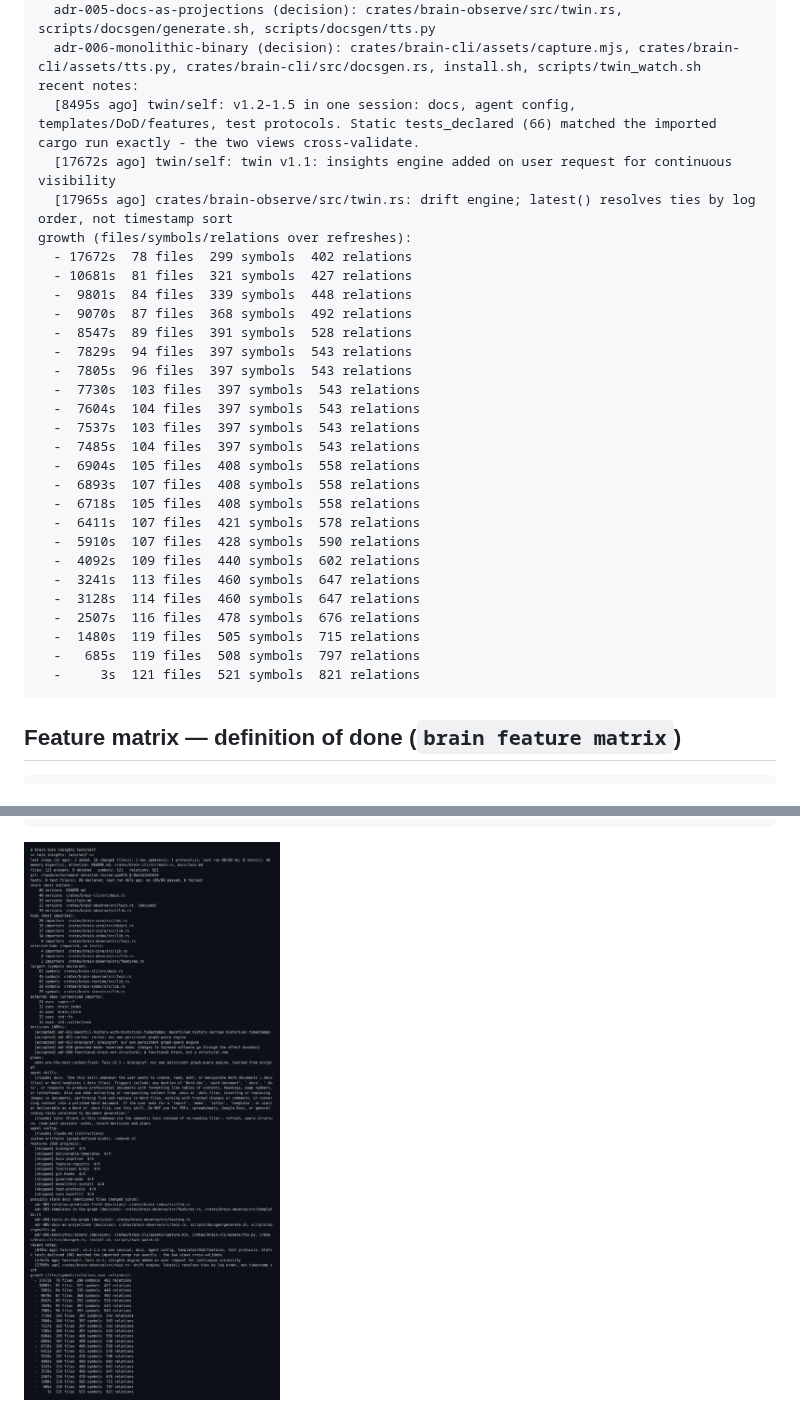
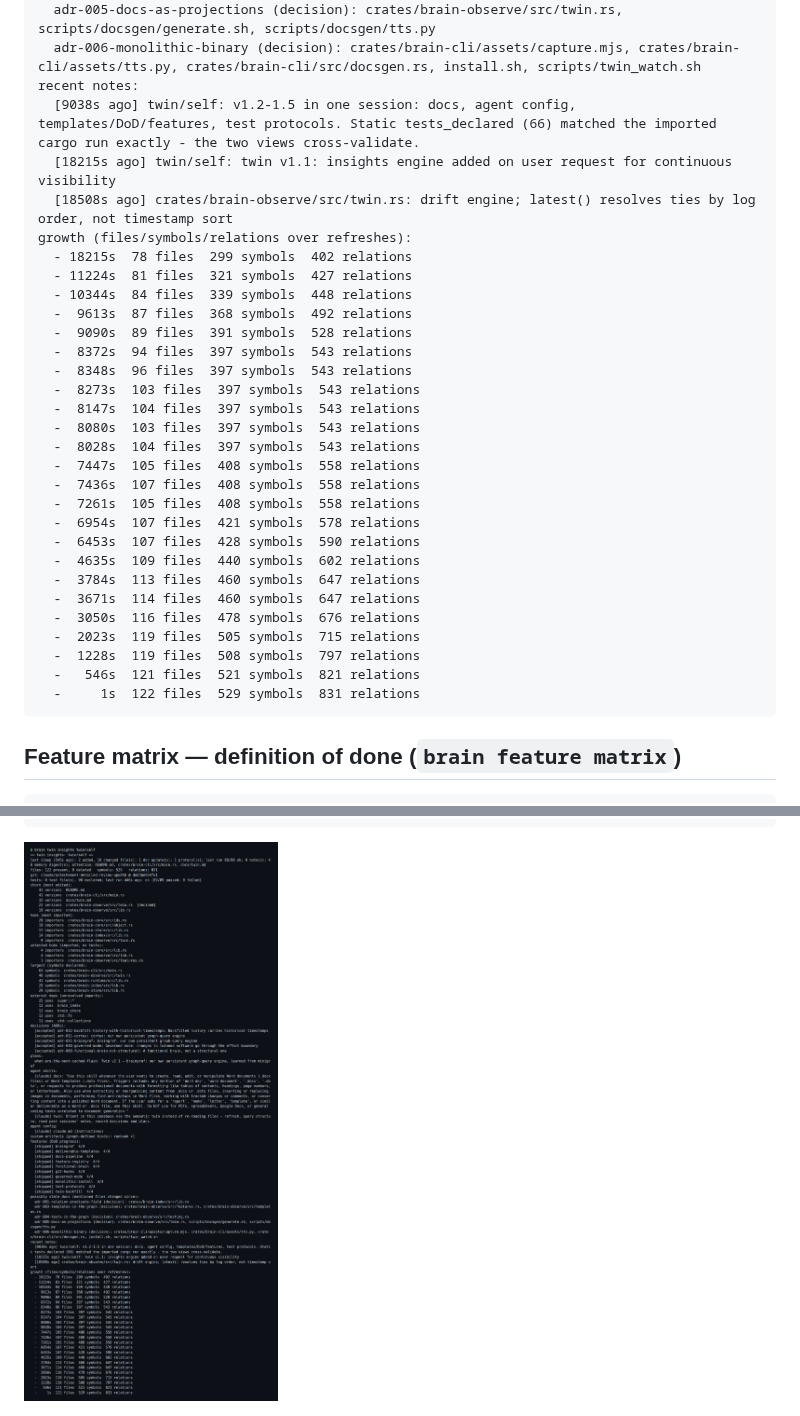
Before and after one commit to drietsch/brain, a Markdown page: docs/generated/tour.md, 2 parts joined by grey strips. Rendered like a GitHub page; pictures changed too: docs/generated/img/insights.png.

````diff
--- a/docs/generated/tour.md
+++ b/docs/generated/tour.md
@@ -70,33 +70,34 @@ possibly stale docs (mentioned files changed since):
   adr-005-docs-as-projections (decision): crates/brain-observe/src/twin.rs, scripts/docsgen/generate.sh, scripts/docsgen/tts.py
   adr-006-monolithic-binary (decision): crates/brain-cli/assets/capture.mjs, crates/brain-cli/assets/tts.py, crates/brain-cli/src/docsgen.rs, install.sh, scripts/twin_watch.sh
 recent notes:
-  [8495s ago] twin/self: v1.2-1.5 in one session: docs, agent config, templates/DoD/features, test protocols. Static tests_declared (66) matched the imported cargo run exactly - the two views cross-validate.
-  [17672s ago] twin/self: twin v1.1: insights engine added on user request for continuous visibility
-  [17965s ago] crates/brain-observe/src/twin.rs: drift engine; latest() resolves ties by log order, not timestamp sort
+  [9038s ago] twin/self: v1.2-1.5 in one session: docs, agent config, templates/DoD/features, test protocols. Static tests_declared (66) matched the imported cargo run exactly - the two views cross-validate.
+  [18215s ago] twin/self: twin v1.1: insights engine added on user request for continuous visibility
+  [18508s ago] crates/brain-observe/src/twin.rs: drift engine; latest() resolves ties by log order, not timestamp sort
 growth (files/symbols/relations over refreshes):
-  - 17672s  78 files  299 symbols  402 relations
-  - 10681s  81 files  321 symbols  427 relations
-  -  9801s  84 files  339 symbols  448 relations
-  -  9070s  87 files  368 symbols  492 relations
-  -  8547s  89 files  391 symbols  528 relations
-  -  7829s  94 files  397 symbols  543 relations
-  -  7805s  96 files  397 symbols  543 relations
-  -  7730s  103 files  397 symbols  543 relations
-  -  7604s  104 files  397 symbols  543 relations
-  -  7537s  103 files  397 symbols  543 relations
-  -  7485s  104 files  397 symbols  543 relations
-  -  6904s  105 files  408 symbols  558 relations
-  -  6893s  107 files  408 symbols  558 relations
-  -  6718s  105 files  408 symbols  558 relations
-  -  6411s  107 files  421 symbols  578 relations
-  -  5910s  107 files  428 symbols  590 relations
-  -  4092s  109 files  440 symbols  602 relations
-  -  3241s  113 files  460 symbols  647 relations
-  -  3128s  114 files  460 symbols  647 relations
-  -  2507s  116 files  478 symbols  676 relations
-  -  1480s  119 files  505 symbols  715 relations
-  -   685s  119 files  508 symbols  797 relations
-  -     3s  121 files  521 symbols  821 relations
+  - 18215s  78 files  299 symbols  402 relations
+  - 11224s  81 files  321 symbols  427 relations
+  - 10344s  84 files  339 symbols  448 relations
+  -  9613s  87 files  368 symbols  492 relations
+  -  9090s  89 files  391 symbols  528 relations
+  -  8372s  94 files  397 symbols  543 relations
+  -  8348s  96 files  397 symbols  543 relations
+  -  8273s  103 files  397 symbols  543 relations
+  -  8147s  104 files  397 symbols  543 relations
+  -  8080s  103 files  397 symbols  543 relations
+  -  8028s  104 files  397 symbols  543 relations
+  -  7447s  105 files  408 symbols  558 relations
+  -  7436s  107 files  408 symbols  558 relations
+  -  7261s  105 files  408 symbols  558 relations
+  -  6954s  107 files  421 symbols  578 relations
+  -  6453s  107 files  428 symbols  590 relations
+  -  4635s  109 files  440 symbols  602 relations
+  -  3784s  113 files  460 symbols  647 relations
+  -  3671s  114 files  460 symbols  647 relations
+  -  3050s  116 files  478 symbols  676 relations
+  -  2023s  119 files  505 symbols  715 relations
+  -  1228s  119 files  508 symbols  797 relations
+  -   546s  121 files  521 symbols  821 relations
+  -     1s  122 files  529 symbols  831 relations
 ```
 
 ## Feature matrix — definition of done (`brain feature matrix`)
````
Also changed, not shown: other parts of docs/generated/tour.md (+37 -35 lines), README.md (+2 -1 lines), docs/generated/img/attention.png, docs/generated/img/decisions.png, docs/generated/img/protocols.png, docs/generated/img/tests.png, 7 other files.
